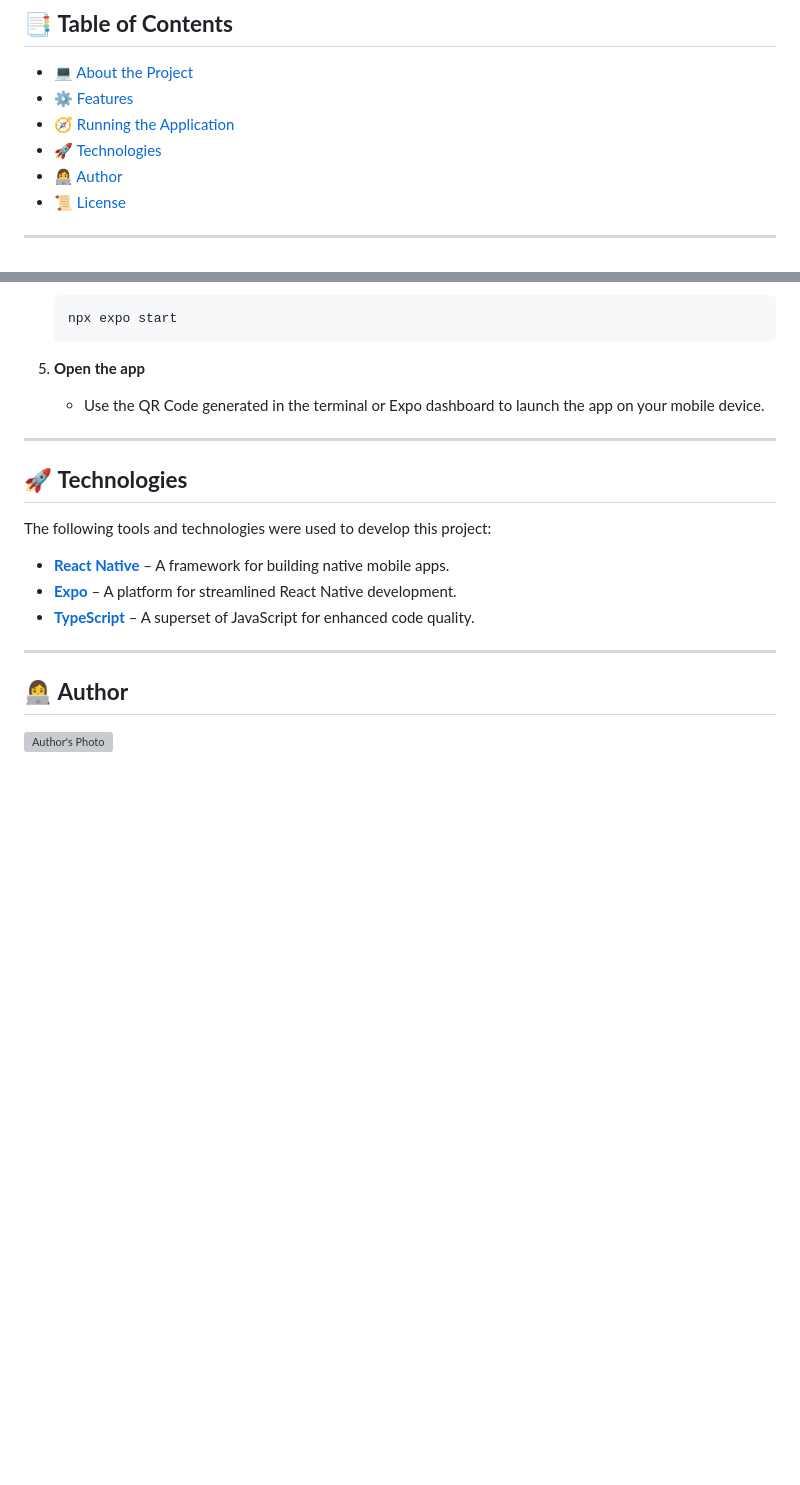
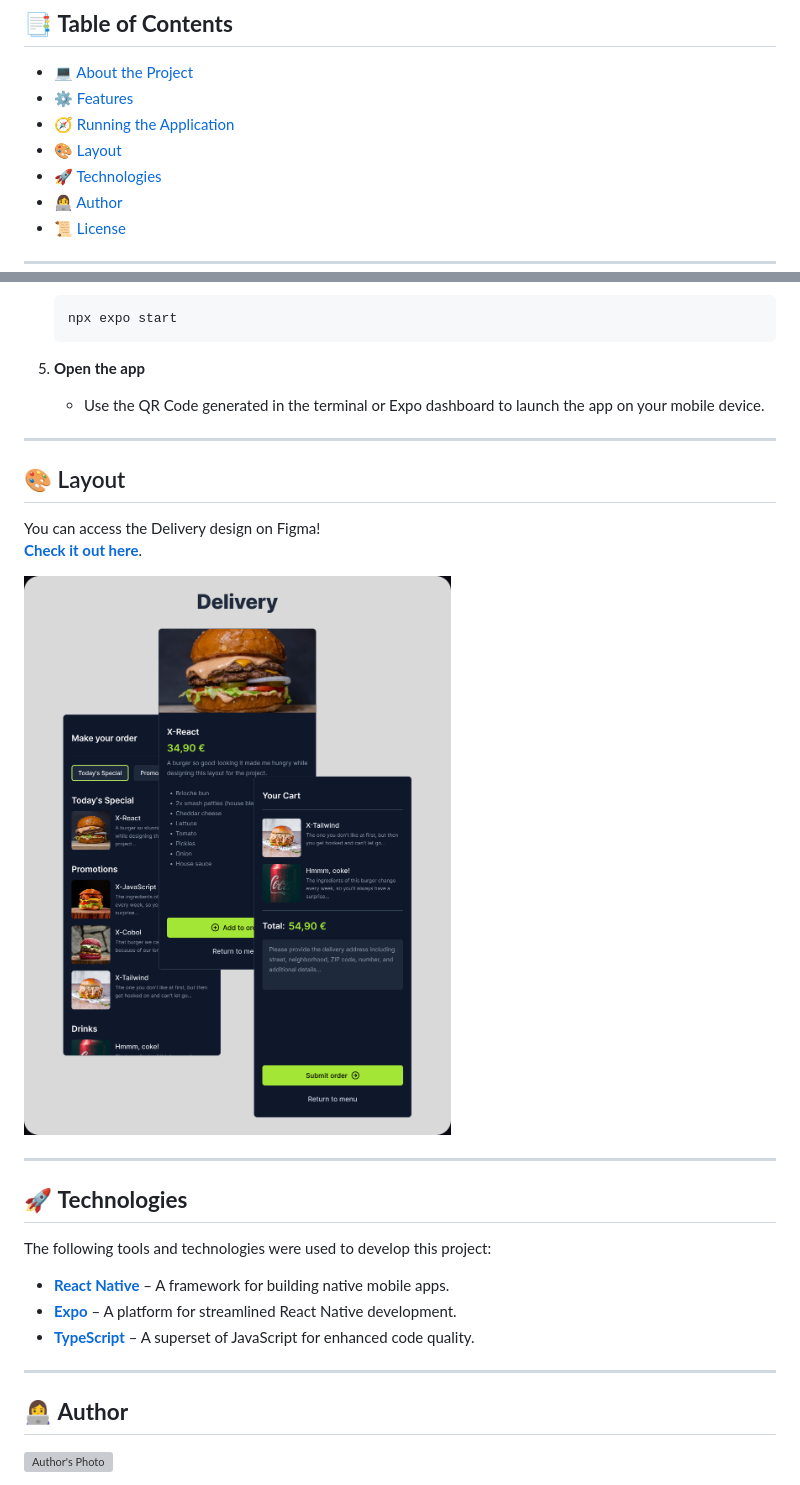
Before and after one commit to fabianacostagloria/delivery, a Markdown page: README.md, 2 parts joined by grey strips. Drawn GitHub-style; pictures changed too: Delivery.png (added); blank space fills up the shorter version; grey boxes are pictures that could not be loaded.

```diff
--- a/README.md
+++ b/README.md
@@ -9,6 +9,7 @@ The **Delivery App** is a project designed to simplify the ordering process for
 - [💻 About the Project](#-about-the-project)
 - [⚙️ Features](#%EF%B8%8F-features)
 - [🧭 Running the Application](#-running-the-application)
+- [🎨 Layout](#-layout)
 - [🚀 Technologies](#-technologies)
 - [👩‍💻 Author](#-author)
 - [📜 License](#-license)
@@ -63,6 +64,15 @@ Follow these steps to set up and run the application on your local machine:
 
 ---
 
+## 🎨 Layout
+
+You can access the Delivery design on Figma!
+[**Check it out here**](https://www.figma.com/design/XVmCQJyLdi5qU5XysE2Jg3/Delivery).
+
+![App Preview](https://github.com/fabianacostagloria/delivery/blob/main/Delivery.png)
+
+---
+
 ## 🚀 **Technologies**
 
 The following tools and technologies were used to develop this project:
```
